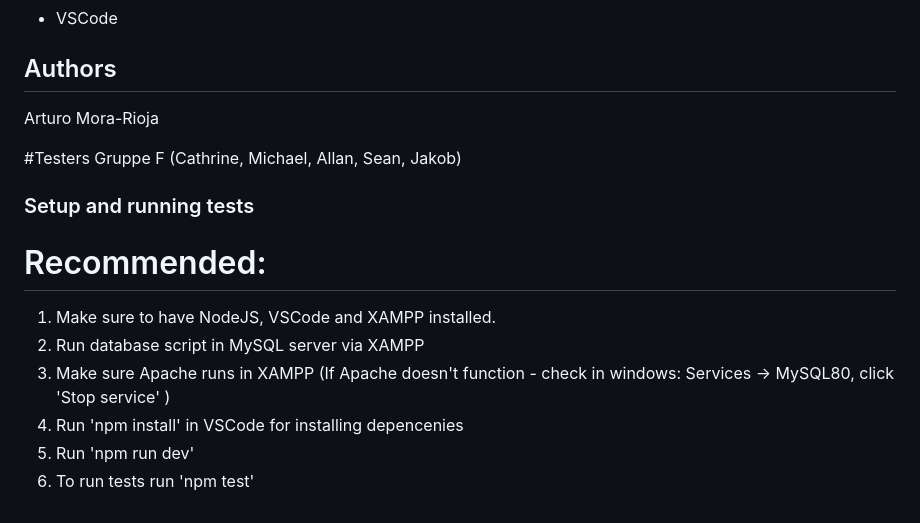
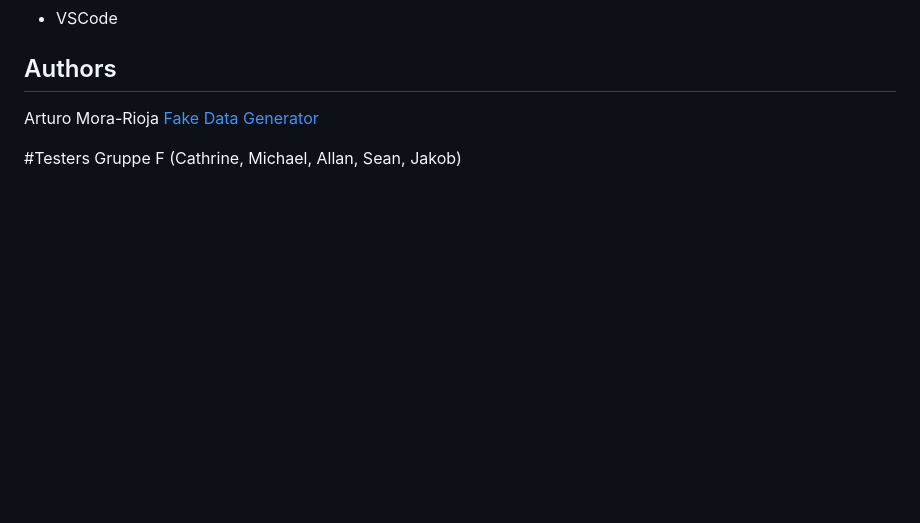
Before and after one commit to ACHChristensen/Test_Mandatory1_Backend, a Markdown page: README.md, the part around the change printed below. GitHub-like rendering; blank space fills up the shorter version.

```diff
--- a/README.md
+++ b/README.md
@@ -162,17 +201,8 @@ Array
 
 ## Authors
 Arturo Mora-Rioja
+[Fake Data Generator](https://github.com/arturomorarioja/fake_info)
 
 #Testers
 Gruppe F
 (Cathrine, Michael, Allan, Sean, Jakob)
-
-### Setup and running tests
-# Recommended:
-1. Make sure to have NodeJS, VSCode and XAMPP installed.
-2. Run database script in MySQL server via XAMPP
-3. Make sure Apache runs in XAMPP
-   (If Apache doesn't function - check in windows: Services -> MySQL80, click 'Stop service' )
-5. Run 'npm install' in VSCode for installing depencenies
-6. Run 'npm run dev'
-7. To run tests run 'npm test'
```
Also changed, not shown: other parts of README.md (+39 -0 lines).
